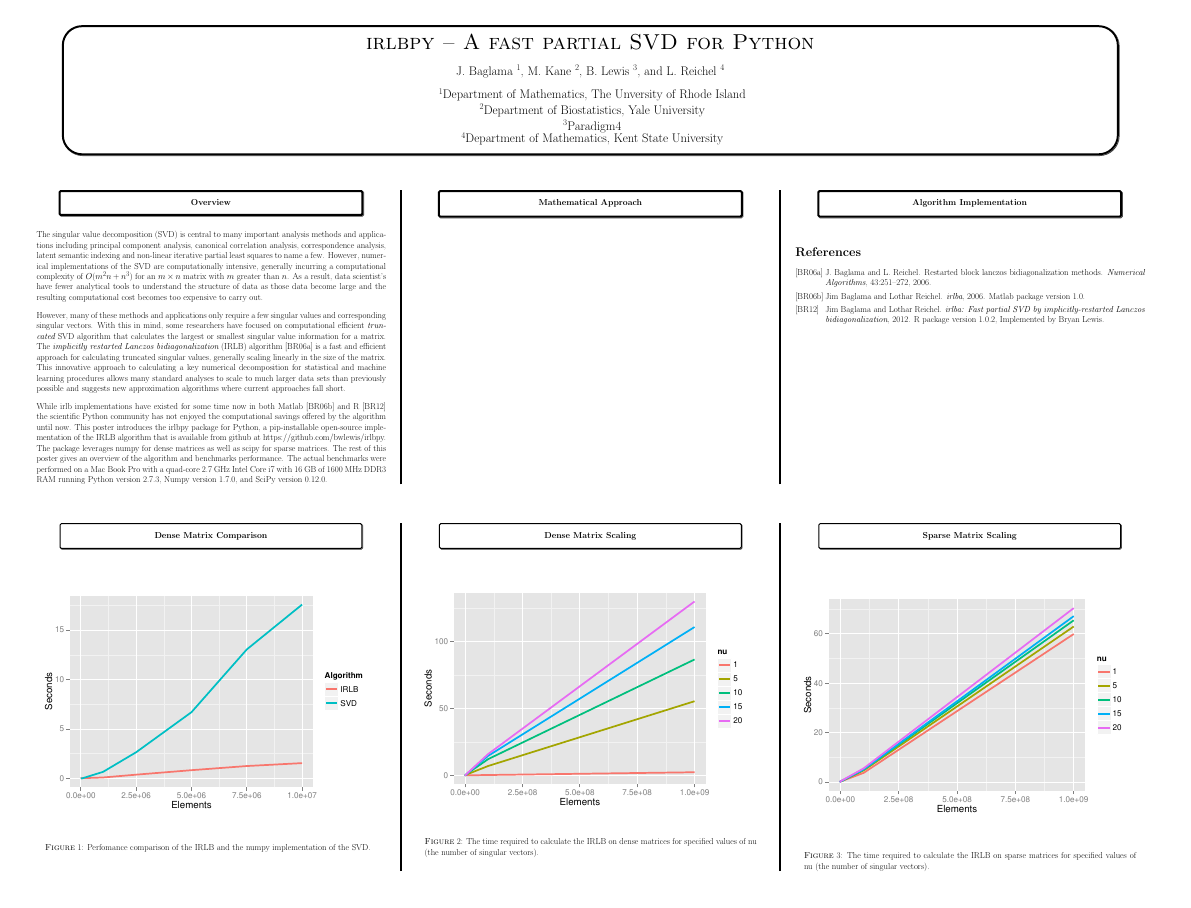
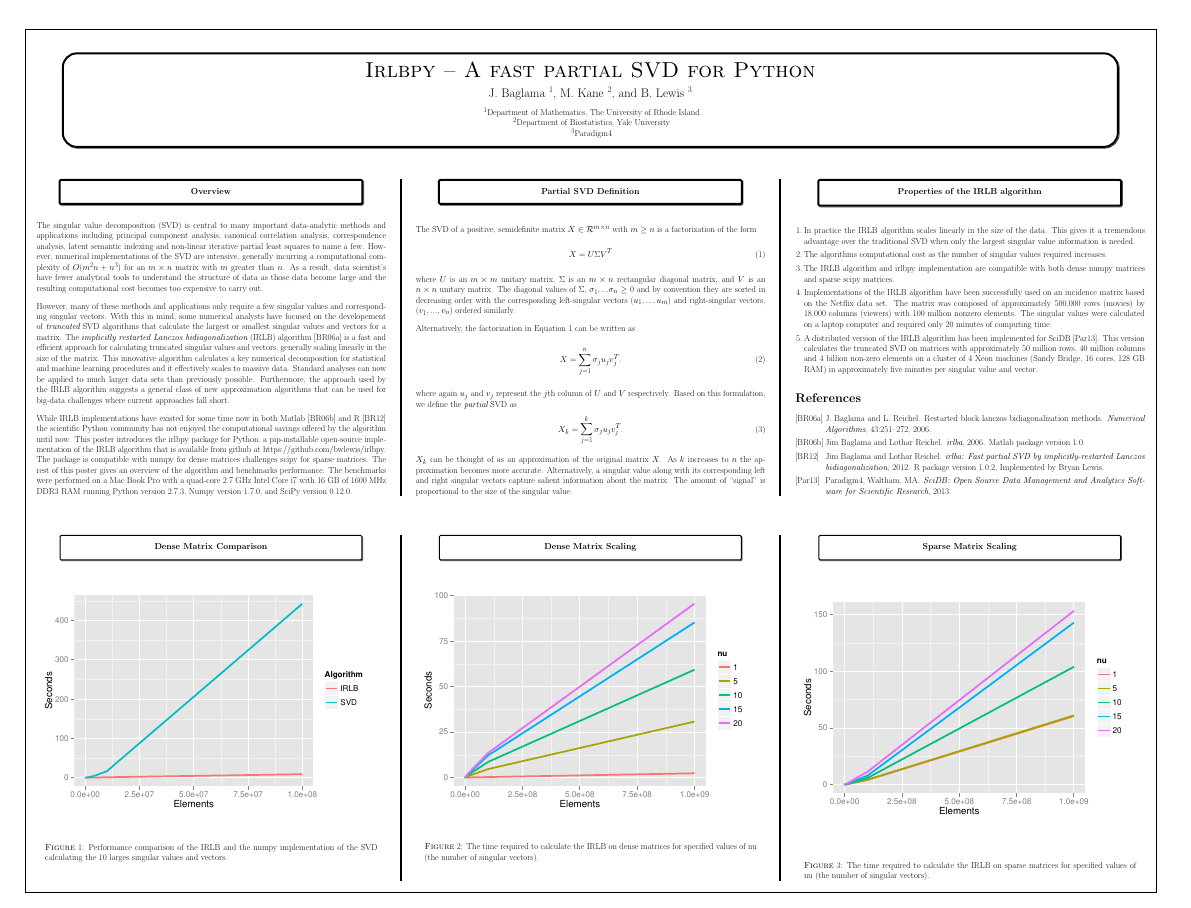
Before and after one commit to bwlewis/irlbpy, a LaTeX poster (doc/scipy2013/scipy2013.tex): page 2 of 2 before the commit and the whole page after it. Compiled offline with LaTeX, dvips and Ghostscript.

Commit message:
Version sent to Bryan for review.

```diff
--- a/doc/scipy2013/scipy2013.tex
+++ b/doc/scipy2013/scipy2013.tex
@@ -142,12 +142,11 @@
 \pbox{0.95\textwidth}{}{linewidth=2mm,framearc=0.3,fillstyle=gradient,gradangle=0,gradbegin=white,gradend=white,gradmidpoint=1.0,framesep=1em}{
 
 \begin{center}
-  {\sc \Huge irlbpy -- A fast partial SVD for Python}\\[10mm]
-  {\Large J. Baglama$\ ^1$, M. Kane$\ ^2$, B. Lewis$\ ^3$, and L. Reichel$\ ^4$\\[7.5mm]
-  $\ ^1$Department of Mathematics, The Unversity of Rhode Island\\
+  {\sc \Huge Irlbpy -- A fast partial SVD for Python}\\[10mm]
+  {\Large J. Baglama$\ ^1$, M. Kane$\ ^2$, and B. Lewis$\ ^3$}\\[7.5mm]
+  $\ ^1$Department of Mathematics, The University of Rhode Island\\
   $\ ^2$Department of Biostatistics, Yale University\\
   $\ ^3$Paradigm4\\
-  $\ ^4$Department of Mathematics, Kent State University}
 \end{center}
 }
 \end{pcolumn}
@@ -155,18 +154,19 @@
 
 \vspace*{2cm}
 
-%%% Begin of Multicols-Enviroment
+%%% Begin of Multicols-Environment
 \begin{multicols}{3}
 
 %%% Overview
 \begin{center}\pbox{0.8\columnwidth}{}{linewidth=2mm,framearc=0.1,fillstyle=gradient,gradangle=0,gradbegin=white,gradend=white,gradmidpoint=1.0,framesep=1em}{\begin{center}\bf{Overview}\end{center}}\end{center}
 \vspace{1.25cm}
 
-The singular value decomposition (SVD) is central to many important analysis
+The singular value decomposition (SVD) is central to many important
+data-analytic
 methods and applications including principal component analysis, canonical
 correlation analysis, correspondence analysis, latent semantic indexing and
 non-linear iterative partial least squares to name a few. However, numerical
-implementations of the SVD are computationally intensive, generally incurring
+implementations of the SVD are intensive, generally incurring
 a computational complexity of $O(m^2n + n^3)$ for an $m \times n$ matrix with
 $m$ greater than $n$. As a result, data scientist's have fewer analytical
 tools to understand the structure of data as those data become large and
@@ -175,42 +175,98 @@ the resulting computational cost becomes too expensive to carry out.
 \vspace{0.75cm}
 
 However, many of these methods and applications only require a few singular
-values and corresponding singular vectors. With this in mind, some researchers
-have focused on computational efficient {\em truncated} SVD algorithm that
-calculates the largest or smallest singular value information for a matrix.
+values and corresponding singular vectors. With this in mind, some
+numerical analysts
+have focused on the developement of {\em truncated} SVD algorithms that
+calculate the largest or smallest singular values and vectors for a matrix.
 The {\em implicitly restarted Lanczos bidiagonalization} (IRLB) algorithm
 \cite{Baglama2006} is a fast and efficient approach
-for calculating truncated singular values, generally scaling linearly in the
-size of the matrix. This innovative approach to calculating a key numerical
-decomposition for statistical and machine learning procedures allows many
-standard analyses to scale to much larger data sets than previously possible
-and suggests new approximation algorithms where current approaches fall
-short.
+for calculating truncated singular values and vectors, generally scaling
+linearly in the size of the matrix. This innovative algorithm
+calculates a key numerical decomposition for statistical and machine
+learning procedures and it effectively scales to massive data.
+Standard analyses can now be applied to
+much larger data sets than previously possible.
+Furthermore, the approach used by the IRLB algorithm suggests a general class
+of new approximation algorithms that can be used for big-data challenges
+where current approaches fall short.
 
 \vspace{0.75cm}
 
-While irlb implementations have existed for some time now in both
+While IRLB implementations have existed for some time now in both
 Matlab \cite{irlbaMatlab} and R \cite{irlbaR} the scientific Python community
 has not enjoyed the computational savings offered by the algorithm until now.
 This poster introduces the irlbpy package for Python, a pip-installable
 open-source implementation of the IRLB algorithm that is available from
-github at https://github.com/bwlewis/irlbpy. The package leverages
-numpy for dense matrices as well as scipy for sparse matrices. The rest
+github at https://github.com/bwlewis/irlbpy. The package is compatible with
+numpy for dense matrices challenges scipy for sparse matrices. The rest
 of this poster gives an overview of the algorithm and benchmarks performance.
-The actual benchmarks were performed on a Mac Book Pro with a quad-core
+The benchmarks were performed on a Mac Book Pro with a quad-core
 2.7 GHz Intel Core i7 with 16 GB of 1600 MHz DDR3 RAM running Python
 version 2.7.3, Numpy version 1.7.0, and SciPy version 0.12.0.
 
 \columnbreak
 
 %%% Introduction
-\vspace{2cm}\begin{center}\pbox{0.8\columnwidth}{}{linewidth=2mm,framearc=0.1,fillstyle=gradient,gradangle=0,gradbegin=white,gradend=white,gradmidpoint=1.0,framesep=1em}{\begin{center}\bf{Mathematical Approach}\end{center}}\end{center}\vspace{1.25cm}
+\vspace{2cm}\begin{center}\pbox{0.8\columnwidth}{}{linewidth=2mm,framearc=0.1,fillstyle=gradient,gradangle=0,gradbegin=white,gradend=white,gradmidpoint=1.0,framesep=1em}{\begin{center}\bf{Partial SVD Definition}\end{center}}\end{center}\vspace{1.25cm}
+
+The SVD of a positive, semidefinite matrix $X \in \mathcal{R}^{m \times n}$
+with $m \geq n$ is a factorization of the form
+\begin{equation} \label{eqn:svd_def}
+X = U \Sigma V^{T}
+\end{equation}
+where $U$ is an $m \times m$ unitary matrix, $\Sigma$ is an $m \times n$
+rectangular diagonal matrix, and $V$ is an $n \times n$ unitary matrix.
+The diagonal values of $\Sigma$, $\sigma_1, ... \sigma_n \geq 0$ and by
+convention they are sorted in decreasing order with the corresponding
+left-singular vectors ($u_1, ..., u_m$) and right-singular vectors,
+($v_1, ..., v_n$) ordered similarly.
+
+\vspace{0.75cm}
+
+Alternatively, the factorization in Equation \ref{eqn:svd_def} can be written
+as
+\begin{equation}
+X = \sum_{j=1}^n \sigma_j u_j v_j^T.
+\end{equation}
+where again $u_j$ and $v_j$ represent the $j$th column of $U$ and $V$
+respectively. Based on this formulation, we define the {\em partial}
+SVD as
+\begin{equation}
+X_k = \sum_{j=1}^k \sigma_j u_j v_j^T.
+\end{equation}
+
+$X_k$ can be thought of as an approximation of the original matrix $X$. As
+$k$ increases to $n$ the approximation becomes more accurate. Alternatively,
+a singular value along with its corresponding left and right singular vectors
+capture salient information about the matrix. The amount of ``signal'' is
+proportional to the size of the singular value.
 
 \columnbreak
 
 %%% Section
-\vspace{2cm}\begin{center}\pbox{0.8\columnwidth}{}{linewidth=2mm,framearc=0.1,fillstyle=gradient,gradangle=0,gradbegin=white,gradend=white,gradmidpoint=1.0,framesep=1em}{\begin{center}\bf{Algorithm Implementation}\end{center}}\end{center}\vspace{1.25cm}
+\vspace{2cm}\begin{center}\pbox{0.8\columnwidth}{}{linewidth=2mm,framearc=0.1,fillstyle=gradient,gradangle=0,gradbegin=white,gradend=white,gradmidpoint=1.0,framesep=1em}{\begin{center}\bf{Properties of the IRLB algorithm}\end{center}}\end{center}\vspace{1.25cm}
 
+\begin{enumerate}
+\item In practice the IRLB algorithm scales linearly in the size of the data.
+This gives it a tremendous advantage over the traditional SVD when only
+the largest singular value information is needed.
+\item The algorithms computational cost as the number of singular values
+required increases.
+\item The IRLB algorithm and irlbpy implementation are compatible with
+both dense numpy matrices and sparse scipy matrices.
+\item Implementations of the IRLB algorithm have been successfully used on
+an incidence matrix based on the Netflix data set. The matrix was
+composed of approximately 500,000 rows (movies) by 18,000 columns (viewers)
+with 100 million nonzero elements. The singular values were calculated on
+a laptop computer and required only 20 minutes of computing time.
+\item A distributed version of the IRLB algorithm has been implemented
+for SciDB \cite{scidb}. This version calculates the truncated SVD
+on matrices with approximately 50 million rows, 40 million columns and
+4 billion non-zero elements on a cluster of 4 Xeon machines (Sandy Bridge,
+16 cores, 128 GB RAM) in approximately five minutes per singular value and
+vector.
+\end{enumerate}
 
 %% References
 \bibliographystyle{alpha}
@@ -223,24 +279,24 @@ version 2.7.3, Numpy version 1.7.0, and SciPy version 0.12.0.
 \begin{multicols}{3}
 %%% Abstract
 
-\vspace{1in}
+\vspace{2cm}\begin{center}\pbox{0.8\columnwidth}{}{linewidth=1mm,framearc=0.1,fillstyle=gradient,gradangle=0,gradbegin=white,gradend=white,gradmidpoint=1.0,framesep=1em}{\begin{center}\bf{Dense Matrix Comparison}\end{center}}\end{center}\vspace{1.25cm}
 
-\vspace{2cm}\begin{center}\pbox{0.8\columnwidth}{}{linewidth=1mm,framearc=0.1,fillstyle=gradient,gradangle=0,gradbegin=white,gradend=white,gradmidpoint=1.0,framesep=1em}{\begin{center}\bf{Dense Matrix Comparison}\end{center}}\end{center}\vspace{1.25cm}
+\vspace{-1.25cm}
 
 \begin{center}
   % first argument: eps-file
   % second argument: stretching-factor relative to Column-width (<1)
   % optional argument: rotation angle (0-360), default=0
   \myfig[0]{figures/DenseMatrixComparison.eps}{1}
-  \mycaption{Perfomance comparison of the IRLB and the numpy implementation
-of the SVD.}
+  \mycaption{Performance comparison of the IRLB and the numpy implementation
+of the SVD calculating the 10 larges singular values and vectors.}
 \end{center}
 
 \columnbreak
 
-\vspace{1in}
+\vspace{2cm}\begin{center}\pbox{0.8\columnwidth}{}{linewidth=1mm,framearc=0.1,fillstyle=gradient,gradangle=0,gradbegin=white,gradend=white,gradmidpoint=1.0,framesep=1em}{\begin{center}\bf{Dense Matrix Scaling}\end{center}}\end{center}\vspace{1.25cm}
 
-\vspace{2cm}\begin{center}\pbox{0.8\columnwidth}{}{linewidth=1mm,framearc=0.1,fillstyle=gradient,gradangle=0,gradbegin=white,gradend=white,gradmidpoint=1.0,framesep=1em}{\begin{center}\bf{Dense Matrix Scaling}\end{center}}\end{center}\vspace{1.25cm}
+\vspace{-1.25cm}
 
 \begin{center}
   \myfig[0]{figures/DenseMatrixNuScaling.eps}{1}
```
Also changed, not shown: doc/scipy2013/poster.bib (+8 -0 lines), doc/scipy2013/figures/DenseMatrixComparison.eps, doc/scipy2013/figures/DenseMatrixNuScaling.eps, doc/scipy2013/figures/SparseMatrixNuScaling.eps, doc/scipy2013/scipy2013.pdf, doc/scipy2013/scipy2013.tex (8 more changed lines).
